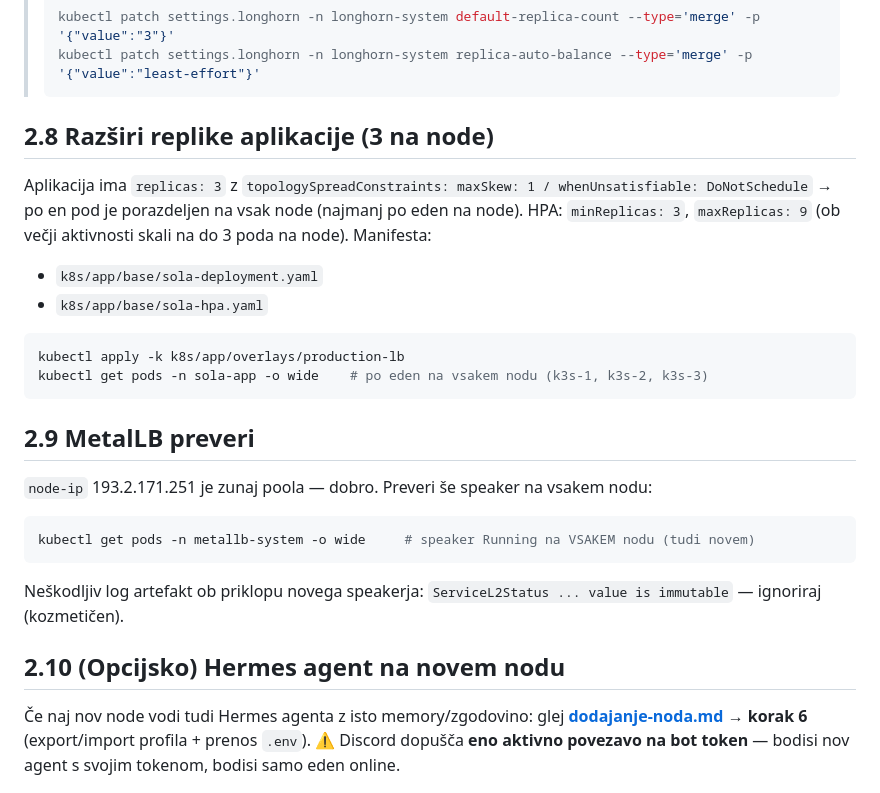
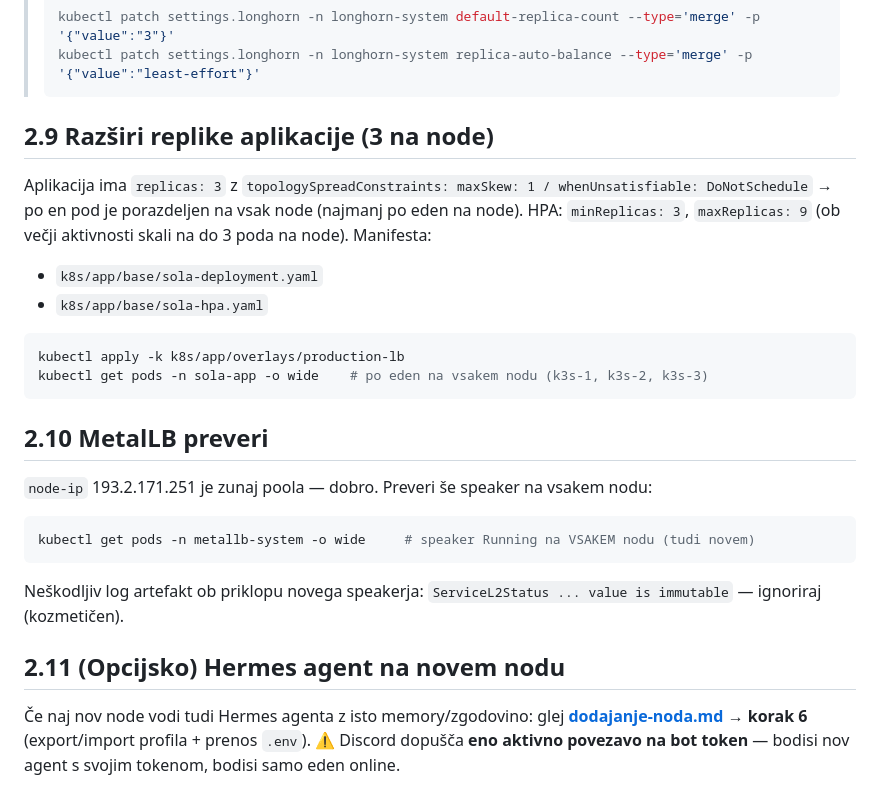
Before and after one commit to CusinM15/reservation_app, a Markdown page: documentation/doaj_3node.md, the part around one of its changes. Drawn GitHub-style.

````diff
--- a/documentation/doaj_3node.md
+++ b/documentation/doaj_3node.md
@@ -237,7 +270,7 @@ kubectl -n longhorn-system get pods -o wide | grep longhorn   # manager+csi na n
 > kubectl patch settings.longhorn -n longhorn-system replica-auto-balance --type='merge' -p '{"value":"least-effort"}'
 > ```
 
-## 2.8 Razširi replike aplikacije (3 na node)
+## 2.9 Razširi replike aplikacije (3 na node)
 
 Aplikacija ima `replicas: 3` z `topologySpreadConstraints: maxSkew: 1 / whenUnsatisfiable: DoNotSchedule` → po en pod je porazdeljen na vsak node (najmanj po eden na node). HPA: `minReplicas: 3`, `maxReplicas: 9` (ob večji aktivnosti skali na do 3 poda na node). Manifesta:
 
@@ -249,7 +282,7 @@ kubectl apply -k k8s/app/overlays/production-lb
 kubectl get pods -n sola-app -o wide    # po eden na vsakem nodu (k3s-1, k3s-2, k3s-3)
 ```
 
-## 2.9 MetalLB preveri
+## 2.10 MetalLB preveri
 
 `node-ip` 193.2.171.251 je zunaj poola — dobro. Preveri še speaker na vsakem nodu:
 
@@ -259,7 +292,7 @@ kubectl get pods -n metallb-system -o wide     # speaker Running na VSAKEM nodu
 
 Neškodljiv log artefakt ob priklopu novega speakerja: `ServiceL2Status ... value is immutable` — ignoriraj (kozmetičen).
 
-## 2.10 (Opcijsko) Hermes agent na novem nodu
+## 2.11 (Opcijsko) Hermes agent na novem nodu
 
 Če naj nov node vodi tudi Hermes agenta z isto memory/zgodovino: glej **[dodajanje-noda.md](dodajanje-noda.md) → korak 6** (export/import profila + prenos `.env`). ⚠️ Discord dopušča **eno aktivno povezavo na bot token** — bodisi nov agent s svojim tokenom, bodisi samo eden online.
 
````
Also changed, not shown: other parts of documentation/doaj_3node.md (+36 -3 lines).
